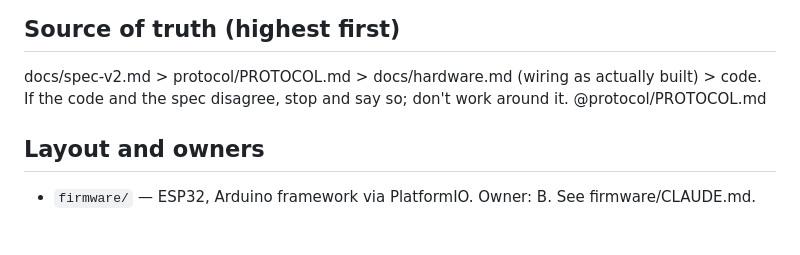
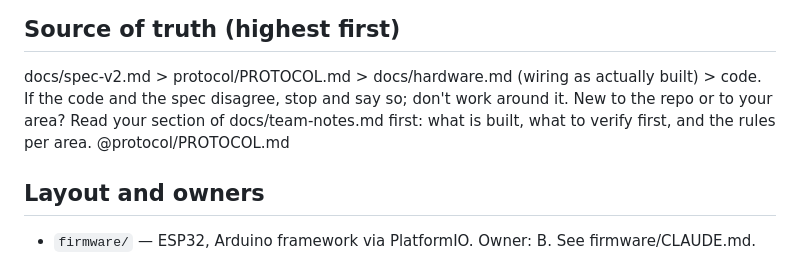
Before and after one commit to donutlover67/HackHarvard---AfterGlow, a Markdown page: CLAUDE.md, the part around the change. Drawn GitHub-style; blank space fills up the shorter version.

```diff
--- a/CLAUDE.md
+++ b/CLAUDE.md
@@ -5,6 +5,7 @@ An ESP32 grades 4 small 6 V solar panels and switches them between the 3 possibl
 ## Source of truth (highest first)
 docs/spec-v2.md > protocol/PROTOCOL.md > docs/hardware.md (wiring as actually built) > code.
 If the code and the spec disagree, stop and say so; don't work around it.
+New to the repo or to your area? Read your section of docs/team-notes.md first: what is built, what to verify first, and the rules per area.
 @protocol/PROTOCOL.md
 
 ## Layout and owners
```
Also changed, not shown: docs/team-notes.md (added, +81 -0 lines).
